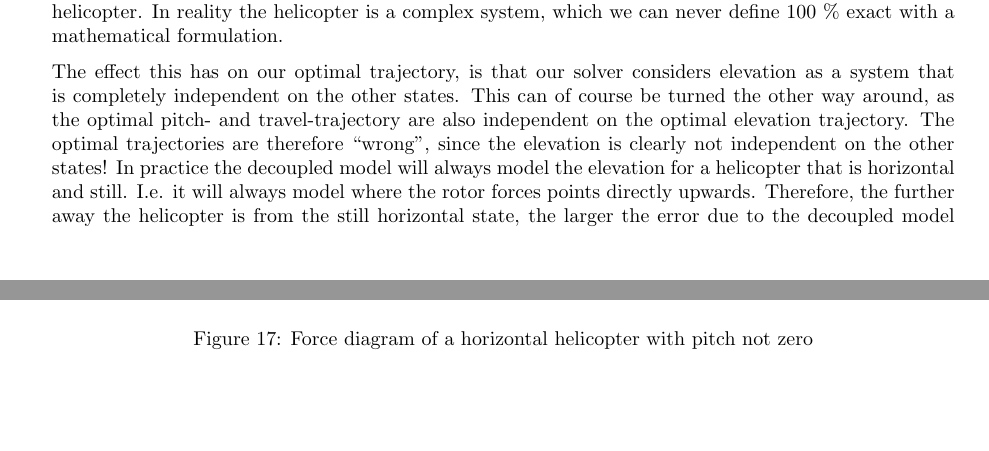
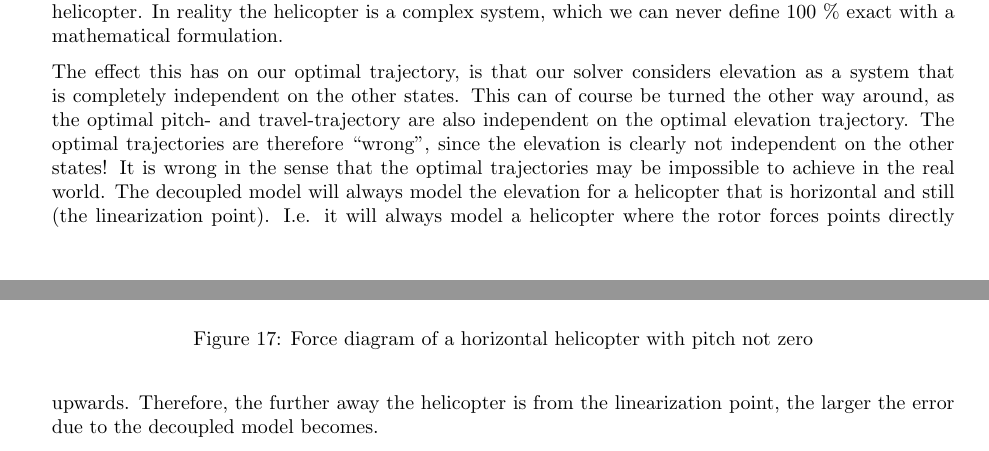
Before and after one commit to VemundRogne/OptReg, a LaTeX document (LaTeX report/main.tex, which reads LaTeX report/content/task_10_4.tex): two parts of pages 29 and 30 of 35, joined at a grey line, cut so that both start at the same text, the shorter picture padded with empty space. Compiled offline with pdfLaTeX.

Commit message:
Rewrite sentence

```diff
--- a/LaTeX report/content/task_10_4.tex
+++ b/LaTeX report/content/task_10_4.tex
@@ -188,7 +188,7 @@ A simple force analysis will show that the states are not decoupled as described
 \end{figure}
 Also there is a lot of rotational forces that have not been considered in the model. E.g. the travel rate $ r $ will create a centripetal force going along the helicopter arm, and point inwards to the origin of the arm. If the helicopter arm is not completely horizontal, this centripetal force will have a component in the direction of the elevation. The main point is that our model is a very simplified version of the real physics of the helicopter. In reality the helicopter is a complex system, which we can never define 100 \% exact with a mathematical formulation.
 
-The effect this has on our optimal trajectory, is that our solver considers elevation as a system that is completely independent on the other states. This can of course be turned the other way around, as the optimal pitch- and travel-trajectory are also independent on the optimal elevation trajectory. The optimal trajectories are therefore ``wrong'', since the elevation is clearly not independent on the other states! In practice the decoupled model will always model the elevation for a helicopter that is horizontal and still. I.e. it will always model where the rotor forces points directly upwards. Therefore, the further away the helicopter is from the still horizontal state, the larger the error due to the decoupled model becomes.
+The effect this has on our optimal trajectory, is that our solver considers elevation as a system that is completely independent on the other states. This can of course be turned the other way around, as the optimal pitch- and travel-trajectory are also independent on the optimal elevation trajectory. The optimal trajectories are therefore ``wrong'', since the elevation is clearly not independent on the other states! It is wrong in the sense that the optimal trajectories may be impossible to achieve in the real world. The decoupled model will always model the elevation for a helicopter that is horizontal and still (the linearization point). I.e. it will always model a helicopter where the rotor forces points directly upwards. Therefore, the further away the helicopter is from the linearization point, the larger the error due to the decoupled model becomes.
 \begin{figure}[h]
 	\centering
 	\includegraphics[width=\linewidth]{figures/LAB4_elevation_gains.png}
```
